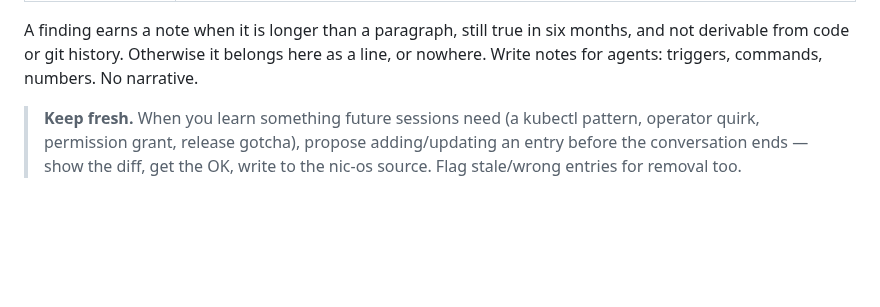
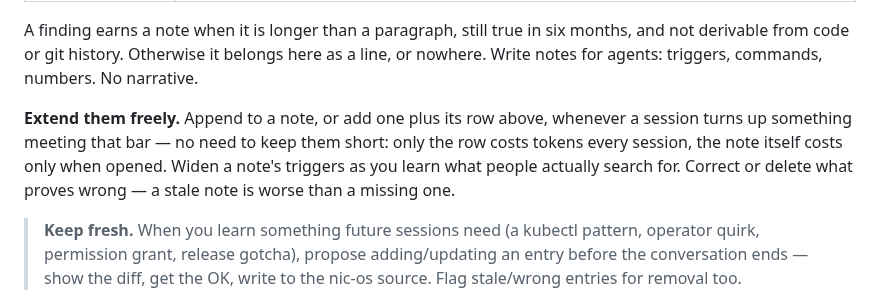
Before and after one commit to nSimonFR/nic-os, a Markdown page: home/dotfiles/trusk-CLAUDE.md, the part around the change. Drawn GitHub-style; blank space fills up the shorter version.

Commit message:
docs(trusk): say the notes are meant to grow
The bar for adding a note was stated, but not the invitation to use it. Makes
explicit that only the index row costs tokens every session, so a note itself
has no length budget — and that widening triggers as you learn what people
search for is part of maintaining them.

Co-Authored-By: Claude Opus 5 (1M context) <noreply@anthropic.com>
Claude-Session: https://claude.ai/code/session_01M6pXzzGev3zi8RAPbEnmVV

```diff
--- a/home/dotfiles/trusk-CLAUDE.md
+++ b/home/dotfiles/trusk-CLAUDE.md
@@ -23,6 +23,12 @@ would actually be looking at. Open a note when the work in front of you hits its
 A finding earns a note when it is longer than a paragraph, still true in six months, and
 not derivable from code or git history. Otherwise it belongs here as a line, or nowhere.
 Write notes for agents: triggers, commands, numbers. No narrative.
+
+**Extend them freely.** Append to a note, or add one plus its row above, whenever a session
+turns up something meeting that bar — no need to keep them short: only the row costs tokens
+every session, the note itself costs only when opened. Widen a note's triggers as you learn
+what people actually search for. Correct or delete what proves wrong — a stale note is worse
+than a missing one.
 
 > **Keep fresh.** When you learn something future sessions need (a kubectl pattern, operator quirk, permission grant, release gotcha), propose adding/updating an entry before the conversation ends — show the diff, get the OK, write to the nic-os source. Flag stale/wrong entries for removal too.
 
```
